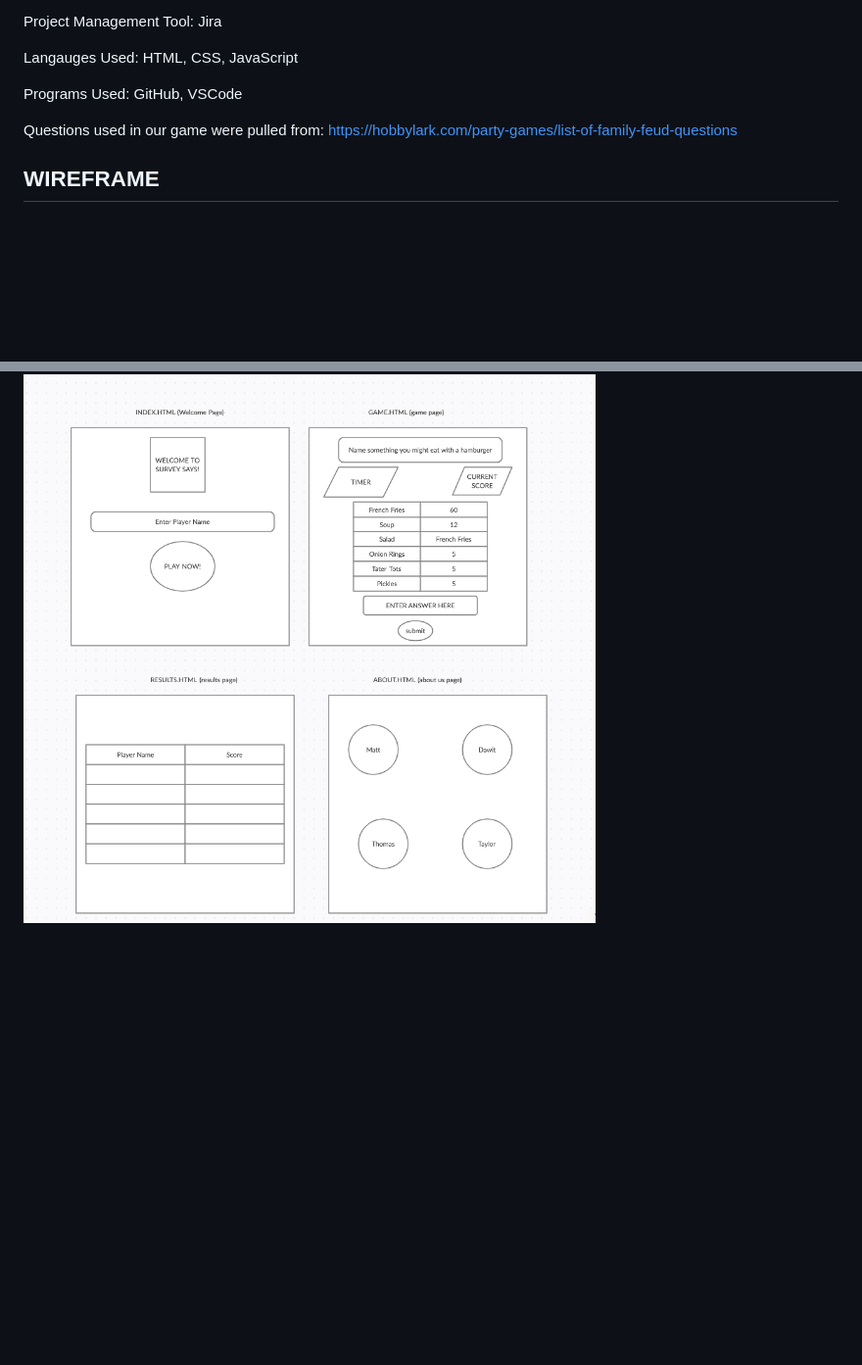
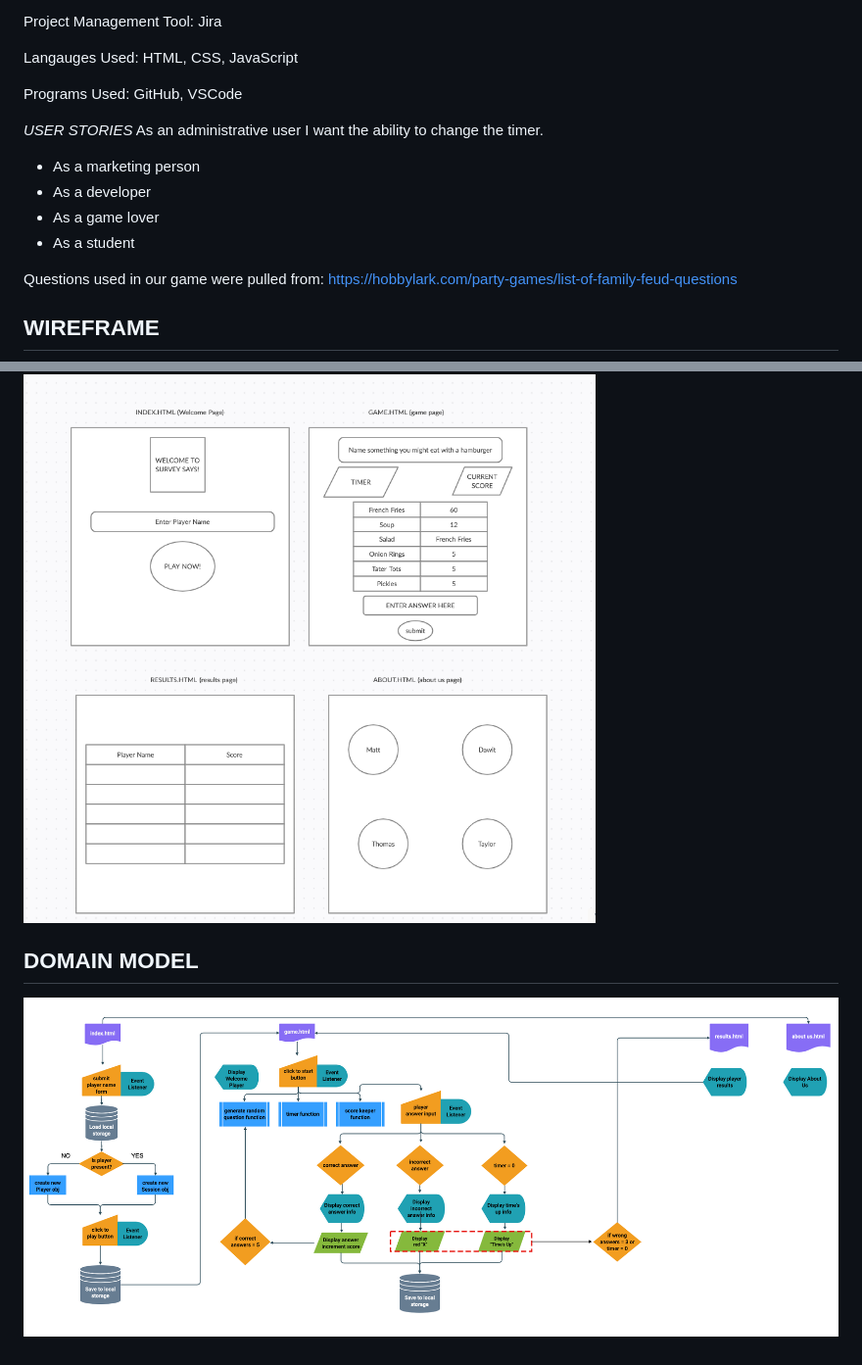
Before and after one commit to thornrae/201-project, a Markdown page: README.md, 2 parts joined by grey strips. Shown: that part at 98% size. Drawn GitHub-style; pictures changed too: images/survey-says-domain-model-v1.png (added); blank space fills up the shorter version.

Commit message:
domain model added

```diff
--- a/README.md
+++ b/README.md
@@ -12,7 +12,17 @@ Langauges Used: HTML, CSS, JavaScript
 
 Programs Used: GitHub, VSCode
 
+*USER STORIES*
+As an administrative user I want the ability to change the timer.
+- As a marketing person
+- As a developer
+- As a game lover
+- As a student
+
 Questions used in our game were pulled from: https://hobbylark.com/party-games/list-of-family-feud-questions
 
 ## WIREFRAME
 ![alt text](/images/201wireframe.png)
+
+## DOMAIN MODEL
+![alt text](/images/survey-says-domain-model-v1.png)
```
